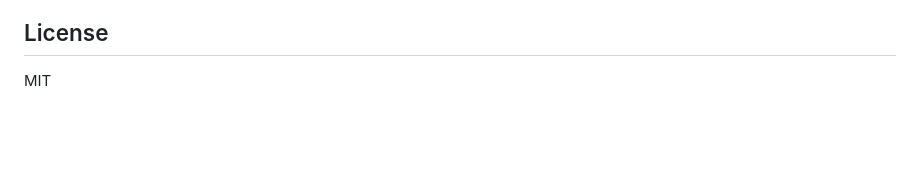
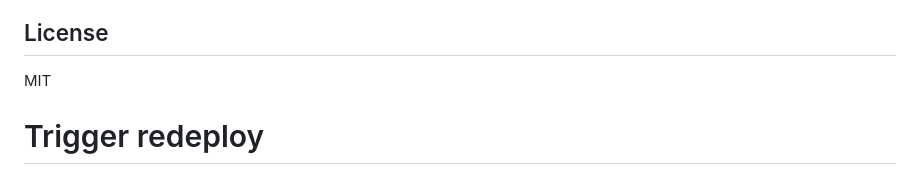
Before and after one commit to outwareai/boss-workflow, a Markdown page: README.md, the part around the change. Rendered like a GitHub page; blank space fills up the shorter version.

Commit message:
Trigger Railway redeploy

```diff
--- a/README.md
+++ b/README.md
@@ -304,3 +304,4 @@ boss-workflow/
 ## License
 
 MIT
+# Trigger redeploy
```
